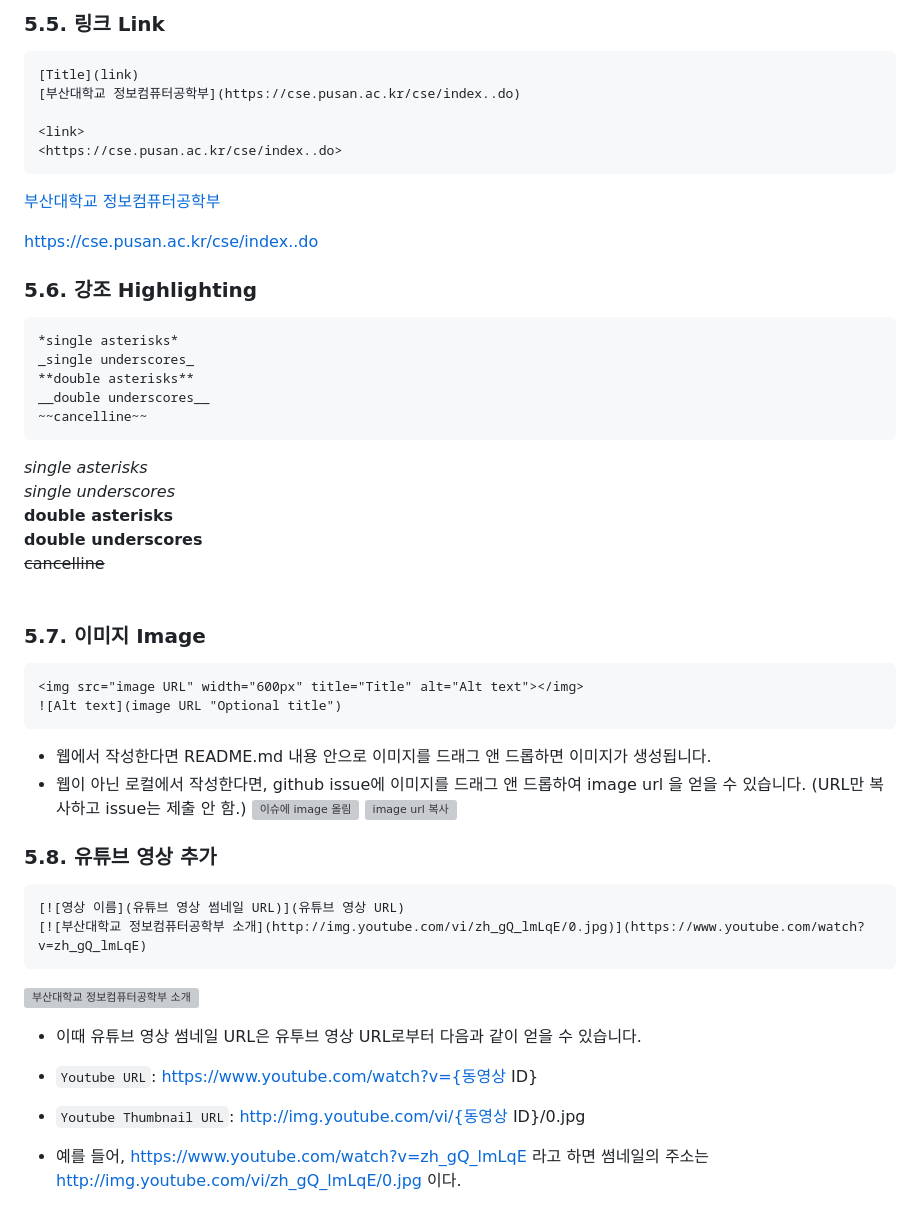
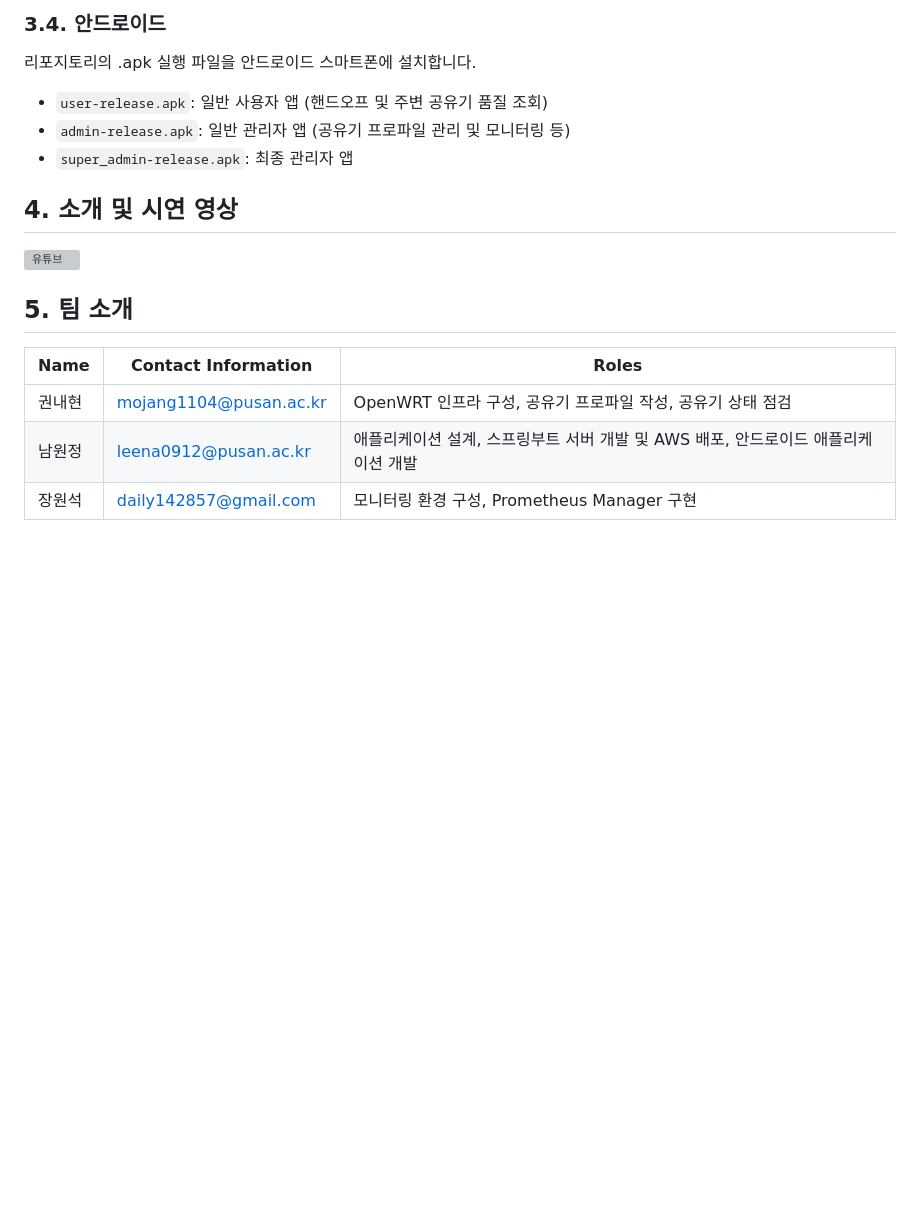
Before and after one commit to pnucse-capstone-2024/pnucse-capstone-2024-classroom-capstone-2024-Capstone-Template, a Markdown page: README.md, the part around one of its changes. Drawn GitHub-style; blank space fills up the shorter version; grey boxes are pictures that could not be loaded.

````diff
--- a/README.md
+++ b/README.md
@@ -154,51 +87,16 @@ int main(void){
-### 5.5. 링크 Link
-```
-[Title](link)
-[부산대학교 정보컴퓨터공학부](https://cse.pusan.ac.kr/cse/index..do)
-
-<link>
-<https://cse.pusan.ac.kr/cse/index..do>
-```
-[부산대학교 정보컴퓨터공학부](https://cse.pusan.ac.kr/cse/index..do)
-
-<https://cse.pusan.ac.kr/cse/index..do>
-<br />
-
-### 5.6. 강조 Highlighting
-```
-*single asterisks*
-_single underscores_
-**double asterisks**
-__double underscores__
-~~cancelline~~
-```
-*single asterisks* <br />
-_single underscores_ <br />
-**double asterisks** <br />
-__double underscores__ <br />
-~~cancelline~~  <br />
-<br />
-
-### 5.7. 이미지 Image
-```
-<img src="image URL" width="600px" title="Title" alt="Alt text"></img>
-![Alt text](image URL "Optional title")
-```
-- 웹에서 작성한다면 README.md 내용 안으로 이미지를 드래그 앤 드롭하면 이미지가 생성됩니다.
-- 웹이 아닌 로컬에서 작성한다면, github issue에 이미지를 드래그 앤 드롭하여 image url 을 얻을 수 있습니다. (URL만 복사하고 issue는 제출 안 함.)
-  <img src="https://github.com/user-attachments/assets/0fe3bff1-7a2b-4df3-b230-cac4ef5f6d0b" alt="이슈에 image 올림" width="600" />
-  <img src="https://github.com/user-attachments/assets/251c6d42-b36b-4ad4-9cfa-fa2cc67a9a50" alt="image url 복사" width="600" />
+### 3.4. 안드로이드
+리포지토리의 .apk 실행 파일을 안드로이드 스마트폰에 설치합니다.
+- `user-release.apk`: 일반 사용자 앱 (핸드오프 및 주변 공유기 품질 조회)
+- `admin-release.apk`: 일반 관리자 앱 (공유기 프로파일 관리 및 모니터링 등)
+- `super_admin-release.apk`: 최종 관리자 앱
 
 
-### 5.8. 유튜브 영상 추가
-```markdown
-[![영상 이름](유튜브 영상 썸네일 URL)](유튜브 영상 URL)
-[![부산대학교 정보컴퓨터공학부 소개](http://img.youtube.com/vi/zh_gQ_lmLqE/0.jpg)](https://www.youtube.com/watch?v=zh_gQ_lmLqE)
-```
-[![부산대학교 정보컴퓨터공학부 소개](http://img.youtube.com/vi/zh_gQ_lmLqE/0.jpg)](https://www.youtube.com/watch?v=zh_gQ_lmLqE)
+## 4. 소개 및 시연 영상
+[![유튜브](https://img.youtube.com/vi/mBNGVh2ZdKo/0.jpg)](https://www.youtube.com/watch?v=mBNGVh2ZdKo)
 
-- 이때 유튜브 영상 썸네일 URL은 유투브 영상 URL로부터 다음과 같이 얻을 수 있습니다.
-
-- `Youtube URL`: https://www.youtube.com/watch?v={동영상 ID}
-- `Youtube Thumbnail URL`: http://img.youtube.com/vi/{동영상 ID}/0.jpg
-- 예를 들어, https://www.youtube.com/watch?v=zh_gQ_lmLqE 라고 하면 썸네일의 주소는 http://img.youtube.com/vi/zh_gQ_lmLqE/0.jpg 이다.
+## 5. 팀 소개
+| Name              | Contact Information     | Roles                                                   |
+|-------------------|-------------------------|---------------------------------------------------------|
+| 권내현 | mojang1104@pusan.ac.kr | OpenWRT 인프라 구성, 공유기 프로파일 작성, 공유기 상태 점검 |
+| 남원정 | leena0912@pusan.ac.kr   | 애플리케이션 설계, 스프링부트 서버 개발 및 AWS 배포, 안드로이드 애플리케이션 개발 |
+| 장원석 | daily142857@gmail.com   | 모니터링 환경 구성, Prometheus Manager 구현 |
````
Also changed, not shown: other parts of README.md (+63 -130 lines).
